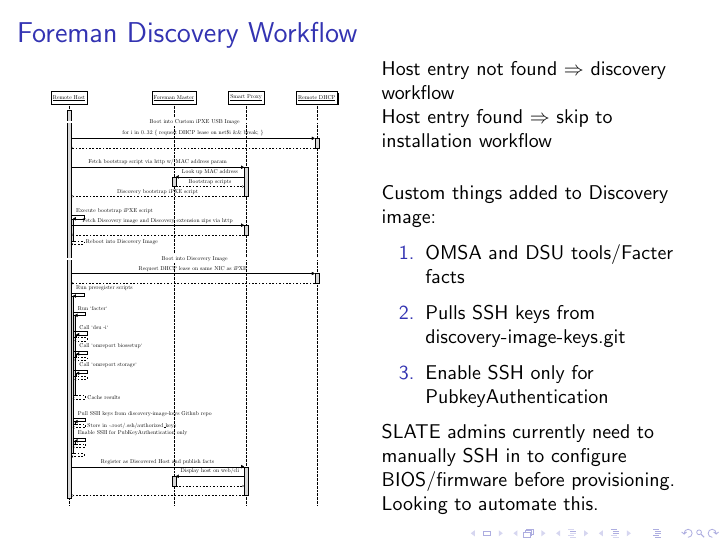
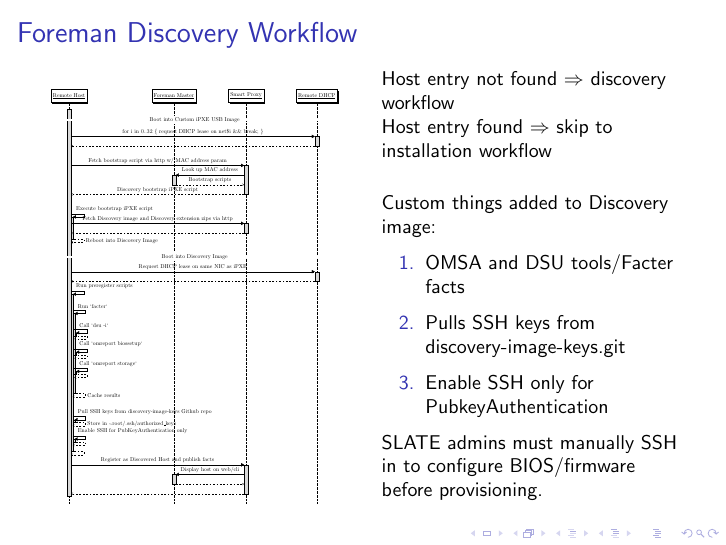
Before and after one commit to emersonford/foreman-presentation, LaTeX slides (presentation.tex): page 11 of 15. The pictures show the PDF file presentation.pdf that the author committed with the source.

Commit message:
Moving note about automation to todo slide

```diff
--- a/presentation.tex
+++ b/presentation.tex
@@ -190,7 +190,7 @@
     \item Enable SSH only for PubkeyAuthentication
    \end{enumerate}
 
-   SLATE admins currently need to manually SSH in to configure BIOS/firmware before provisioning. Looking to automate this.
+   SLATE admins must manually SSH in to configure BIOS/firmware before provisioning.
 
   \end{column}
  \end{columns}
```
Also changed, not shown: presentation.pdf.
